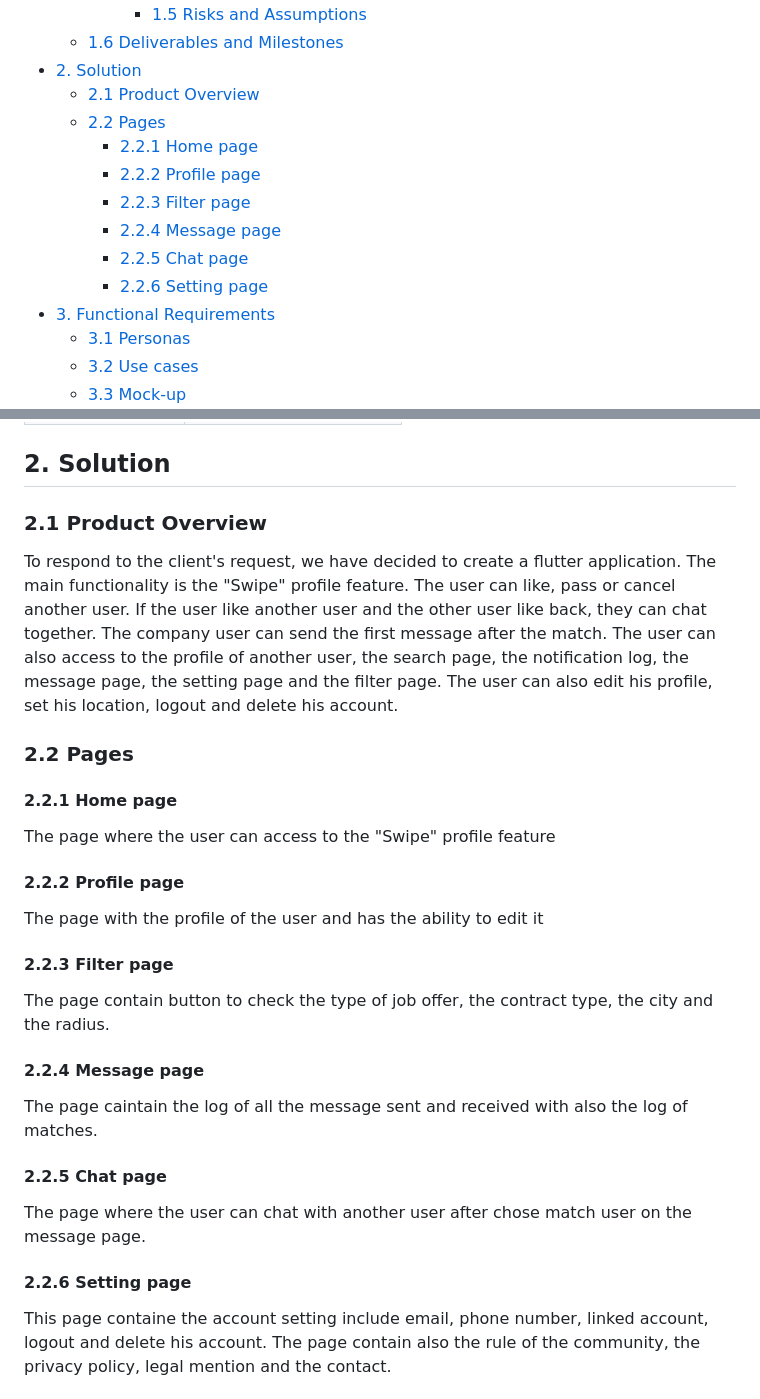
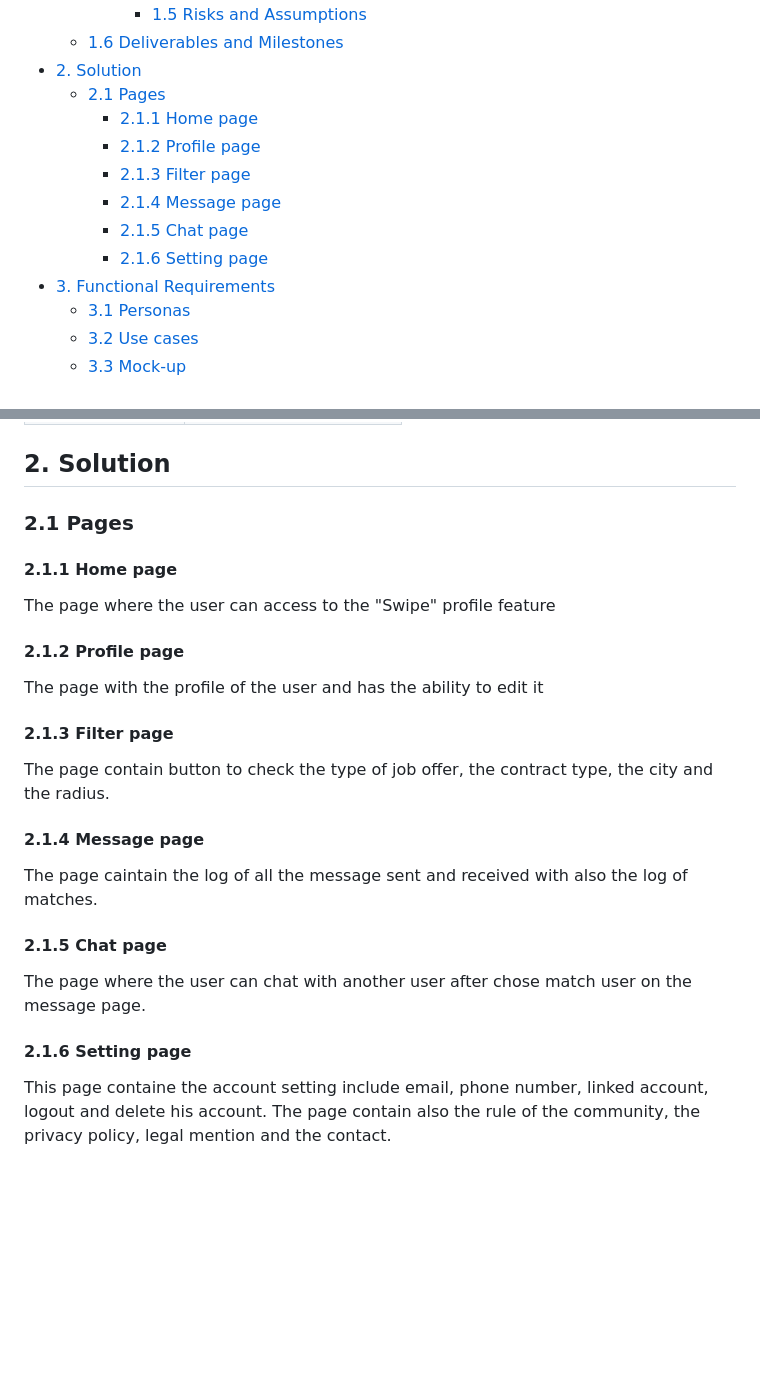
Before and after one commit to algosup/2023-2024-project-5-flutter-team-5, a Markdown page: documents/Specification/FunctionalSpecification.md, 2 parts joined by grey strips. GitHub-like rendering; folded sections open; blank space fills up the shorter version.

Commit message:
Update FunctionalSpecification.md
make change form pull request review

```diff
--- a/documents/Specification/FunctionalSpecification.md
+++ b/documents/Specification/FunctionalSpecification.md
@@ -17,14 +17,13 @@
 	  - [1.5 Risks and Assumptions](#15-risks-and-assumptions)
   - [1.6 Deliverables and Milestones](#16-deliverables-and-milestones)
 - [2. Solution](#2-solution)
-  - [2.1 Product Overview](#21-product-overview)
-  - [2.2 Pages](#22-pages)
-	- [2.2.1 Home page](#221-home-page)
-	- [2.2.2 Profile page](#222-profile-page)
-	- [2.2.3 Filter page](#223-filter-page)
-	- [2.2.4 Message page](#224-message-page)
-	- [2.2.5 Chat page](#225-chat-page)
-	- [2.2.6 Setting page](#226-setting-page)
+  - [2.1 Pages](#22-pages)
+	- [2.1.1 Home page](#221-home-page)
+	- [2.1.2 Profile page](#222-profile-page)
+	- [2.1.3 Filter page](#223-filter-page)
+	- [2.1.4 Message page](#224-message-page)
+	- [2.1.5 Chat page](#225-chat-page)
+	- [2.1.6 Setting page](#226-setting-page)
 - [3. Functional Requirements](#3-functional-requirements)
 	- [3.1 Personas](#31-personas)
 	- [3.2 Use cases](#32-use-cases)
@@ -119,26 +118,22 @@
 
 ## 2. Solution
 
-### 2.1 Product Overview
+### 2.1 Pages
 
-To respond to the client's request, we have decided to create a flutter application. The main functionality is the "Swipe" profile feature. The user can like, pass or cancel another user. If the user like another user and the other user like back, they can chat together. The company user can send the first message after the match. The user can also access to the profile of another user, the search page, the notification log, the message page, the setting page and the filter page. The user can also edit his profile, set his location, logout and delete his account.
-
-### 2.2 Pages
-
-#### 2.2.1 Home page
+#### 2.1.1 Home page
 The page where the user can access to the "Swipe" profile feature
-#### 2.2.2 Profile page
+#### 2.1.2 Profile page
 The page with the profile of the user and has the ability to edit it
-#### 2.2.3 Filter page
+#### 2.1.3 Filter page
 The page contain button to check the type of job offer, the contract type, the city and the radius.
 
-#### 2.2.4 Message page
+#### 2.1.4 Message page
 The page caintain the log of all the message sent and received with also the log of matches.
 
-#### 2.2.5 Chat page
+#### 2.1.5 Chat page
 The page where the user can chat with another user after chose match user on the message page.
 
-#### 2.2.6 Setting page
+#### 2.1.6 Setting page
 This page containe the account setting include email, phone number, linked account,  logout and delete his account. The page contain also the rule of the community, the privacy policy, legal mention and the contact.
 
 
```
